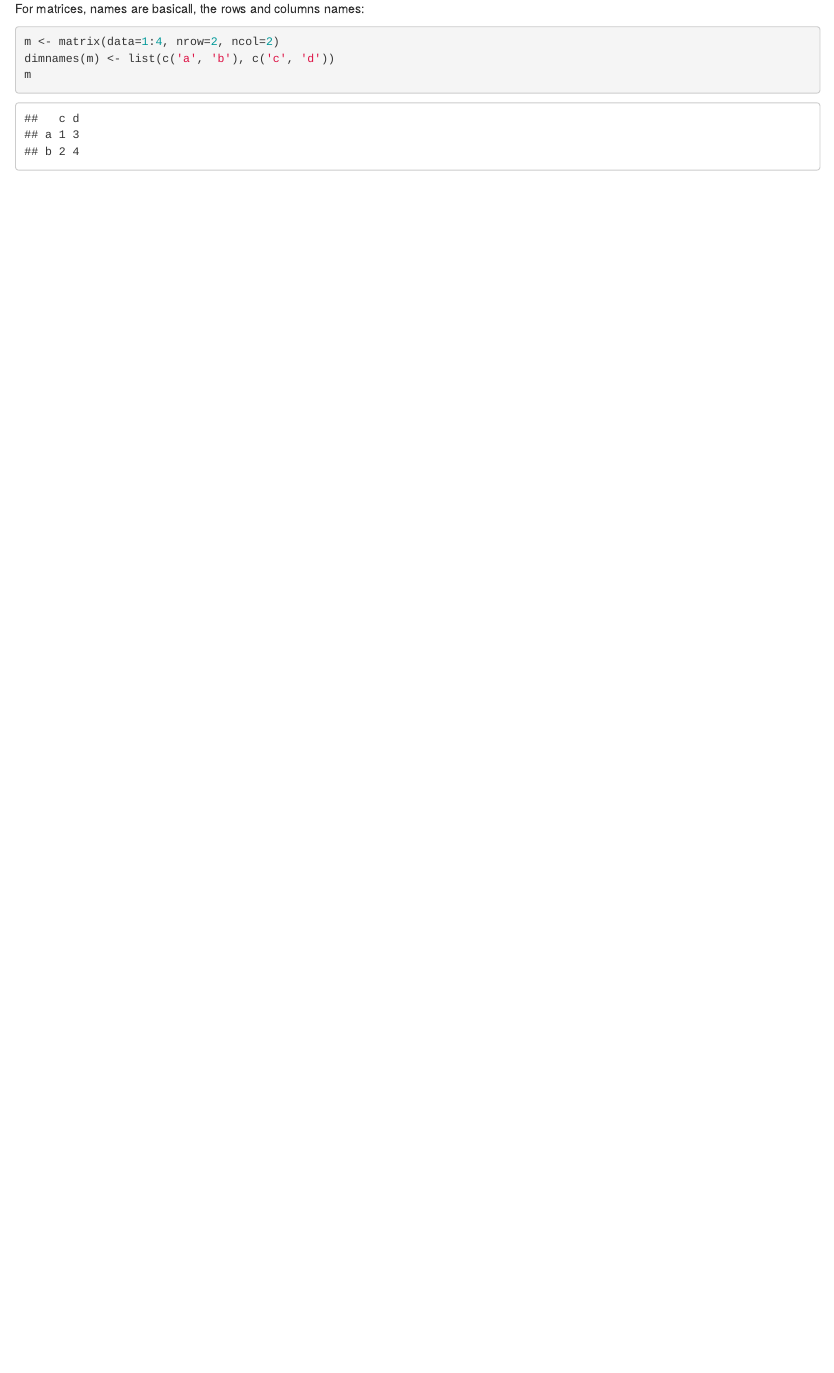
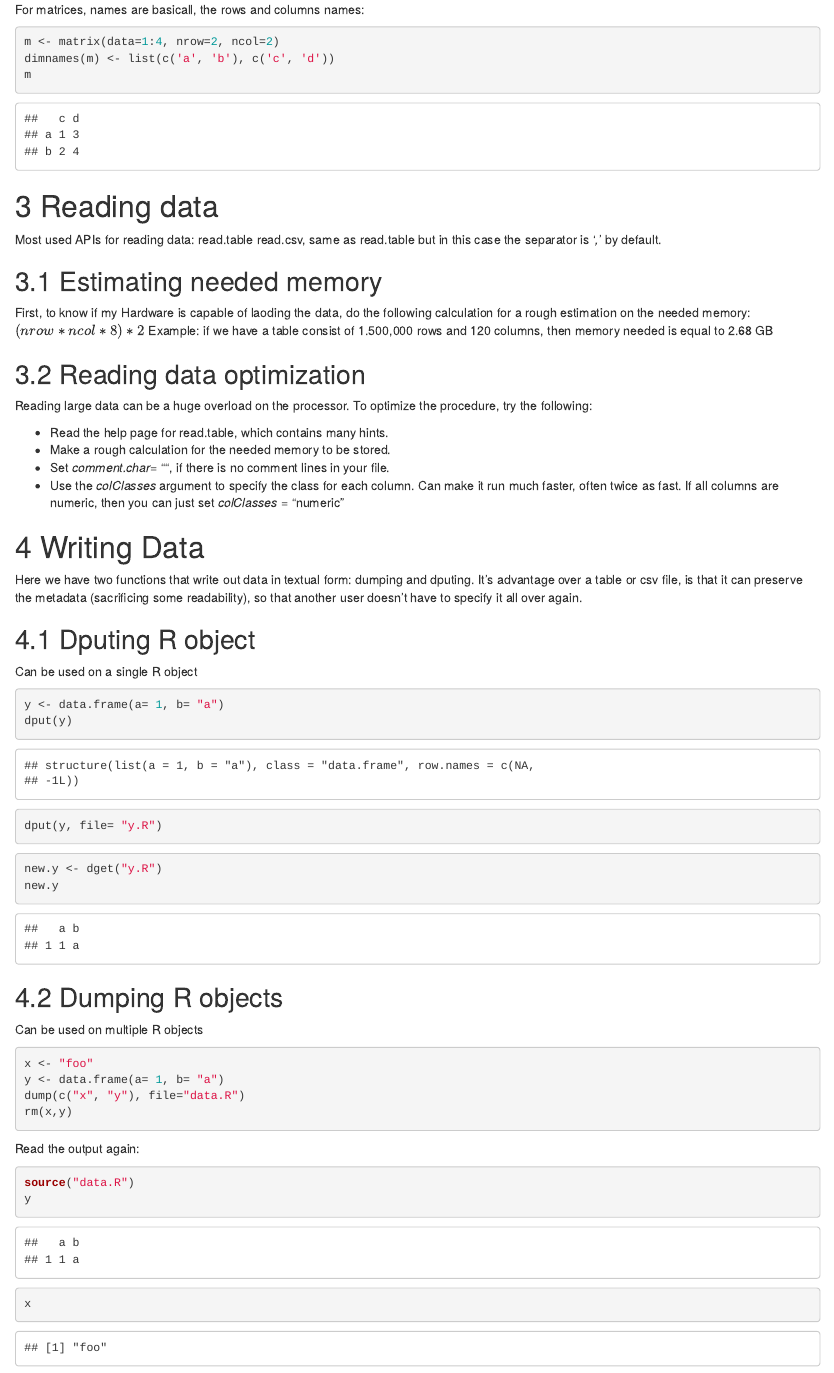
Before and after one commit to ahmedeltawil/datasciencecoursera, an R Markdown document (Notes on R.Rmd): the page in a window 1100 px wide, from 6720 px down before the commit and from 6840 px down after it, so that both start at the same text. Rendered offline with R 4.5, knitr and Pandoc, with nearby package versions.

Commit message:
documention until Textual Data Formats

````diff
--- a/Notes on R.Rmd
+++ b/Notes on R.Rmd
@@ -250,3 +250,70 @@ m <- matrix(data=1:4, nrow=2, ncol=2)
 dimnames(m) <- list(c('a', 'b'), c('c', 'd'))
 m
 ```
+
+# Reading data
+
+Most used APIs for reading data:
+read.table
+read.csv, same as read.table but in this case the separator is '*,*' by default.
+
+## Estimating needed memory
+
+First, to know if my Hardware is capable of laoding the data, do the following
+calculation for a rough estimation on the needed memory:
+$(nrow*ncol*8)*2$
+Example: if we have a table consist of 1.500,000 rows and 120 columns, then
+memory needed is equal to 2.68 GB
+
+## Reading data optimization
+
+Reading large data can be a huge overload on the processor.
+To optimize the procedure, try the following:
+
+- Read the help page for read.table, which contains many hints.
+- Make a rough calculation for the needed memory to be stored.
+- Set *comment.char*= "", if there is no comment lines in your file.
+- Use the *colClasses* argument to specify the class for each column. Can make
+it run much faster, often twice as fast. If all columns are numeric, then you
+can just set *colClasses* = "numeric"
+
+# Writing Data
+
+Here we have two functions that write out data in textual form: dumping
+and dputing. It's advantage over a table or csv file, is that it can
+preserve the metadata (sacrificing some readability), so that another user
+doesn't have to specify it all over again.
+
+## Dputing R object
+
+Can be used on a single R object
+```{r}
+y <- data.frame(a= 1, b= "a")
+dput(y)
+```
+```{r}
+dput(y, file= "y.R")
+```
+
+```{r}
+new.y <- dget("y.R")
+new.y
+```
+
+## Dumping R objects
+
+Can be used on multiple R objects
+```{r}
+x <- "foo"
+y <- data.frame(a= 1, b= "a")
+dump(c("x", "y"), file="data.R")
+rm(x,y)
+```
+Read the output again:
+```{r}
+source("data.R")
+y
+```
+```{r}
+x
+```
````
